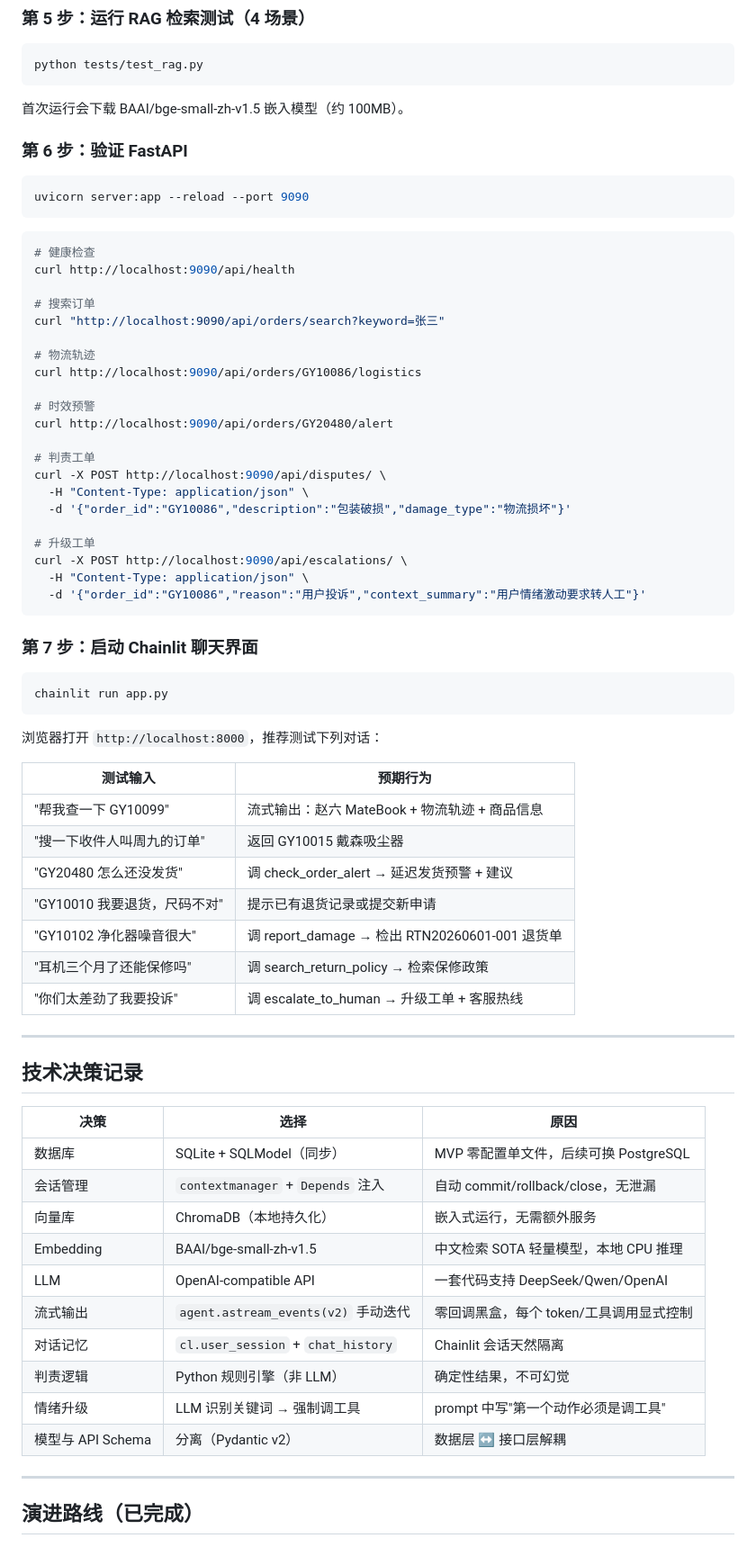
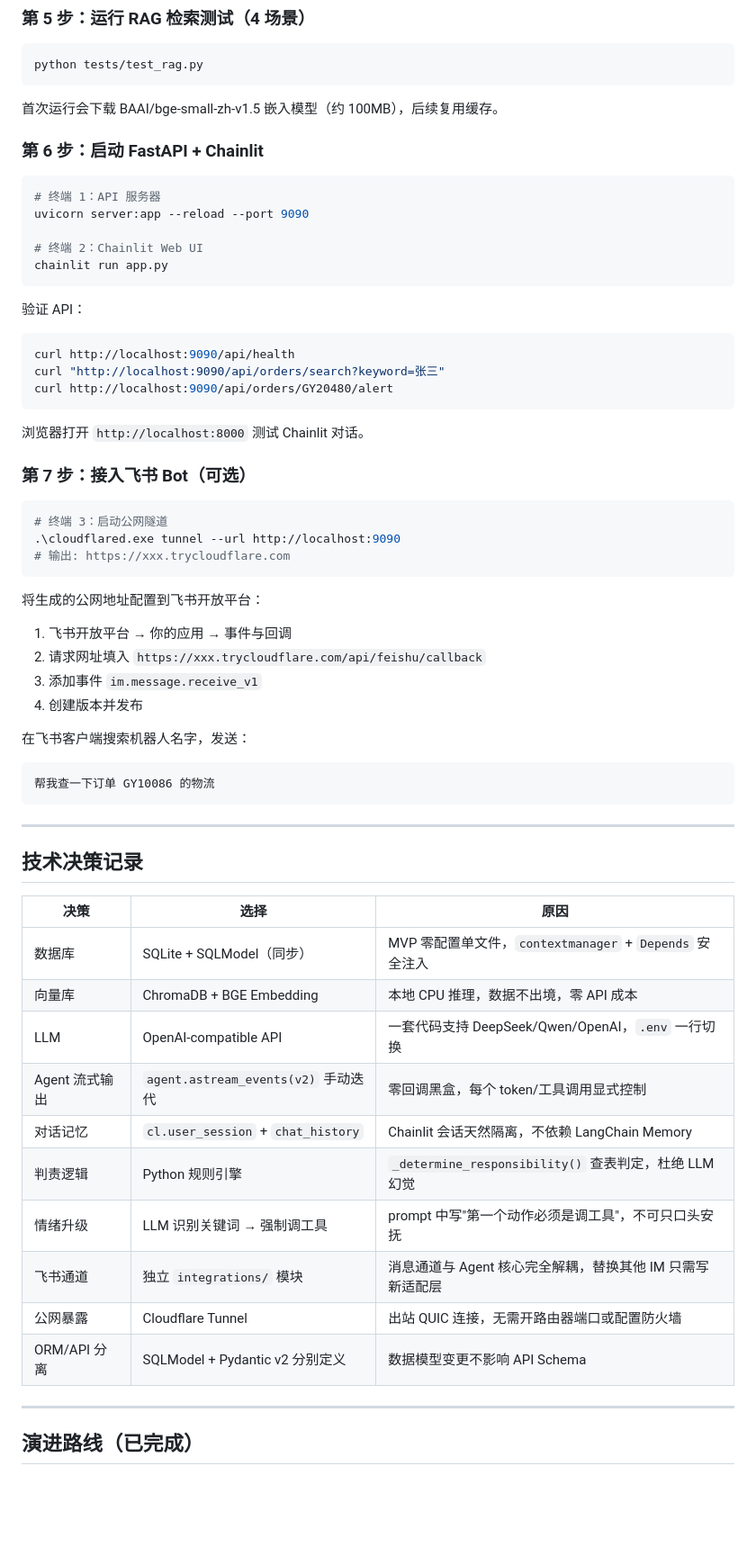
Before and after one commit to RDJ-stank/ShopAide, a Markdown page: README.md, the part around one of its changes. Shown at 90% size. GitHub-like rendering; blank space fills up the shorter version.

Commit message:
docs: 更新 README — 飞书 Bot 接入 + 双通道架构 + 面试问答话术

````diff
--- a/README.md
+++ b/README.md
@@ -232,55 +323,45 @@ python tests/test_agent.py
 python tests/test_rag.py
 ```
 
-首次运行会下载 BAAI/bge-small-zh-v1.5 嵌入模型（约 100MB）。
+首次运行会下载 BAAI/bge-small-zh-v1.5 嵌入模型（约 100MB），后续复用缓存。
 
-### 第 6 步：验证 FastAPI
+### 第 6 步：启动 FastAPI + Chainlit
 
 ```bash
+# 终端 1：API 服务器
 uvicorn server:app --reload --port 9090
-```
 
-```bash
-# 健康检查
-curl http://localhost:9090/api/health
-
-# 搜索订单
-curl "http://localhost:9090/api/orders/search?keyword=张三"
-
-# 物流轨迹
-curl http://localhost:9090/api/orders/GY10086/logistics
-
-# 时效预警
-curl http://localhost:9090/api/orders/GY20480/alert
-
-# 判责工单
-curl -X POST http://localhost:9090/api/disputes/ \
-  -H "Content-Type: application/json" \
-  -d '{"order_id":"GY10086","description":"包装破损","damage_type":"物流损坏"}'
-
-# 升级工单
-curl -X POST http://localhost:9090/api/escalations/ \
-  -H "Content-Type: application/json" \
-  -d '{"order_id":"GY10086","reason":"用户投诉","context_summary":"用户情绪激动要求转人工"}'
-```
-
-### 第 7 步：启动 Chainlit 聊天界面
-
-```bash
+# 终端 2：Chainlit Web UI
 chainlit run app.py
 ```
 
-浏览器打开 `http://localhost:8000`，推荐测试下列对话：
+验证 API：
+```bash
+curl http://localhost:9090/api/health
+curl "http://localhost:9090/api/orders/search?keyword=张三"
+curl http://localhost:9090/api/orders/GY20480/alert
+```
 
-| 测试输入 | 预期行为 |
-|----------|----------|
-| "帮我查一下 GY10099" | 流式输出：赵六 MateBook + 物流轨迹 + 商品信息 |
-| "搜一下收件人叫周九的订单" | 返回 GY10015 戴森吸尘器 |
-| "GY20480 怎么还没发货" | 调 check_order_alert → 延迟发货预警 + 建议 |
-| "GY10010 我要退货，尺码不对" | 提示已有退货记录或提交新申请 |
-| "GY10102 净化器噪音很大" | 调 report_damage → 检出 RTN20260601-001 退货单 |
-| "耳机三个月了还能保修吗" | 调 search_return_policy → 检索保修政策 |
-| "你们太差劲了我要投诉" | 调 escalate_to_human → 升级工单 + 客服热线 |
+浏览器打开 `http://localhost:8000` 测试 Chainlit 对话。
+
+### 第 7 步：接入飞书 Bot（可选）
+
+```bash
+# 终端 3：启动公网隧道
+.\cloudflared.exe tunnel --url http://localhost:9090
+# 输出: https://xxx.trycloudflare.com
+```
+
+将生成的公网地址配置到飞书开放平台：
+1. 飞书开放平台 → 你的应用 → 事件与回调
+2. 请求网址填入 `https://xxx.trycloudflare.com/api/feishu/callback`
+3. 添加事件 `im.message.receive_v1`
+4. 创建版本并发布
+
+在飞书客户端搜索机器人名字，发送：
+```
+帮我查一下订单 GY10086 的物流
+```
 
 ---
 
@@ -288,16 +369,16 @@ chainlit run app.py
 
 | 决策 | 选择 | 原因 |
 |------|------|------|
-| 数据库 | SQLite + SQLModel（同步） | MVP 零配置单文件，后续可换 PostgreSQL |
-| 会话管理 | `contextmanager` + `Depends` 注入 | 自动 commit/rollback/close，无泄漏 |
-| 向量库 | ChromaDB（本地持久化） | 嵌入式运行，无需额外服务 |
-| Embedding | BAAI/bge-small-zh-v1.5 | 中文检索 SOTA 轻量模型，本地 CPU 推理 |
-| LLM | OpenAI-compatible API | 一套代码支持 DeepSeek/Qwen/OpenAI |
-| 流式输出 | `agent.astream_events(v2)` 手动迭代 | 零回调黑盒，每个 token/工具调用显式控制 |
-| 对话记忆 | `cl.user_session` + `chat_history` | Chainlit 会话天然隔离 |
-| 判责逻辑 | Python 规则引擎（非 LLM） | 确定性结果，不可幻觉 |
-| 情绪升级 | LLM 识别关键词 → 强制调工具 | prompt 中写"第一个动作必须是调工具" |
-| 模型与 API Schema | 分离（Pydantic v2） | 数据层 ↔ 接口层解耦 |
+| 数据库 | SQLite + SQLModel（同步） | MVP 零配置单文件，`contextmanager` + `Depends` 安全注入 |
+| 向量库 | ChromaDB + BGE Embedding | 本地 CPU 推理，数据不出境，零 API 成本 |
+| LLM | OpenAI-compatible API | 一套代码支持 DeepSeek/Qwen/OpenAI，`.env` 一行切换 |
+| Agent 流式输出 | `agent.astream_events(v2)` 手动迭代 | 零回调黑盒，每个 token/工具调用显式控制 |
+| 对话记忆 | `cl.user_session` + `chat_history` | Chainlit 会话天然隔离，不依赖 LangChain Memory |
+| 判责逻辑 | Python 规则引擎 | `_determine_responsibility()` 查表判定，杜绝 LLM 幻觉 |
+| 情绪升级 | LLM 识别关键词 → 强制调工具 | prompt 中写"第一个动作必须是调工具"，不可只口头安抚 |
+| 飞书通道 | 独立 `integrations/` 模块 | 消息通道与 Agent 核心完全解耦，替换其他 IM 只需写新适配层 |
+| 公网暴露 | Cloudflare Tunnel | 出站 QUIC 连接，无需开路由器端口或配置防火墙 |
+| ORM/API 分离 | SQLModel + Pydantic v2 分别定义 | 数据模型变更不影响 API Schema |
 
 ---
 
````
Also changed, not shown: other parts of README.md (+147 -39 lines).
